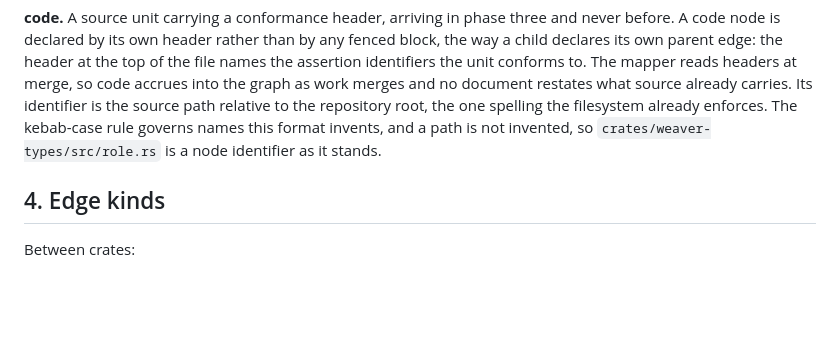
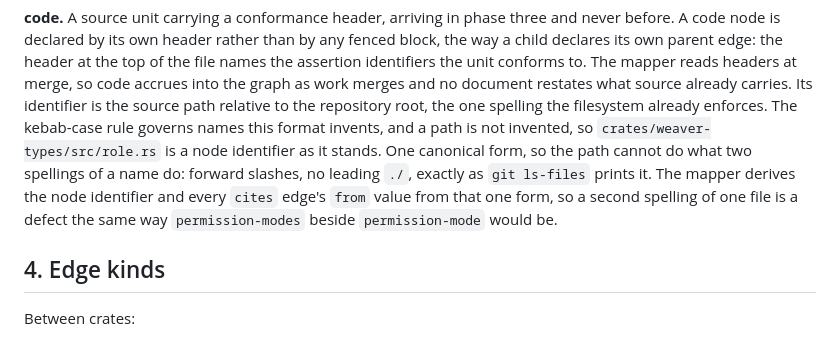
Before and after one commit to toddwbucy/WeaverTools, a Markdown page: process/WeaverTools-Document-Format.md, the part around the change. Drawn GitHub-style; blank space fills up the shorter version.

Commit message:
The out-of-diff finding lands: one canonical path form
The code entry stated the identifier is the repo-relative path and left the
spelling underdetermined. It now pins the canonical form, forward slashes and
no leading ./, as git ls-files prints it, and requires the mapper to derive
the node identifier and every cites edge's from value from that one form.

Co-Authored-By: Claude Fable 5 <noreply@anthropic.com>

```diff
--- a/process/WeaverTools-Document-Format.md
+++ b/process/WeaverTools-Document-Format.md
@@ -304,7 +304,12 @@ at merge, so code accrues into the graph as work merges and no document restates
 what source already carries. Its identifier is the source path relative to the
 repository root, the one spelling the filesystem already enforces. The kebab-case
 rule governs names this format invents, and a path is not invented, so
-`crates/weaver-types/src/role.rs` is a node identifier as it stands.
+`crates/weaver-types/src/role.rs` is a node identifier as it stands. One canonical
+form, so the path cannot do what two spellings of a name do: forward slashes, no
+leading `./`, exactly as `git ls-files` prints it. The mapper derives the node
+identifier and every `cites` edge's `from` value from that one form, so a second
+spelling of one file is a defect the same way `permission-modes` beside
+`permission-mode` would be.
 
 ## 4. Edge kinds
 
```
